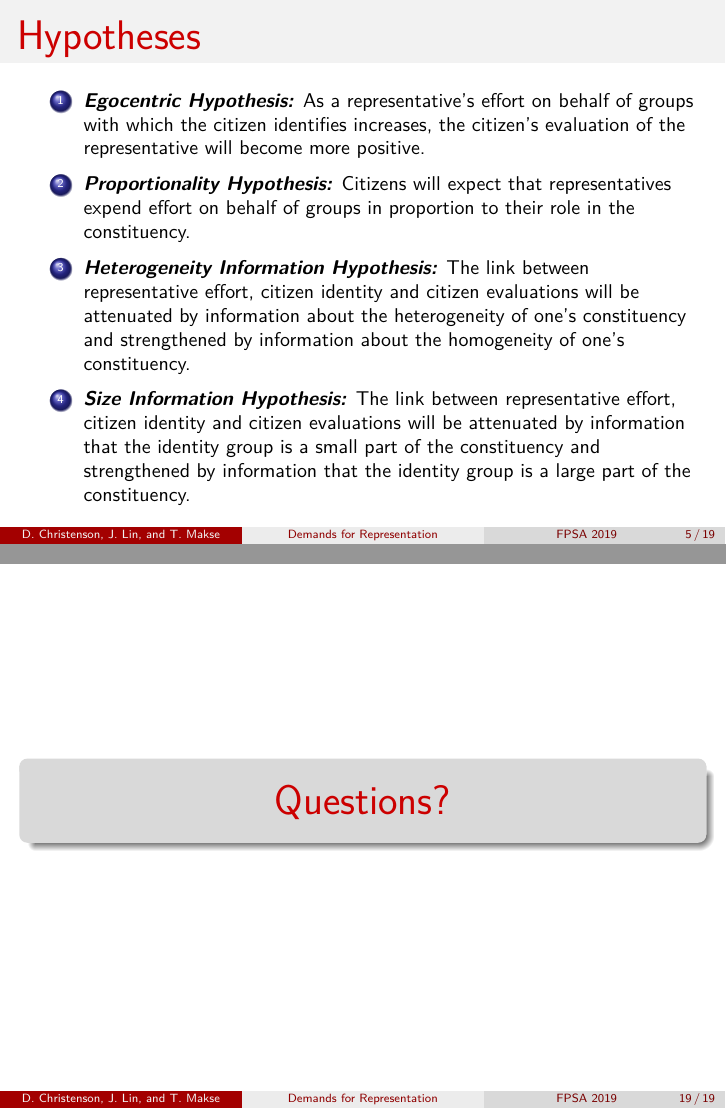
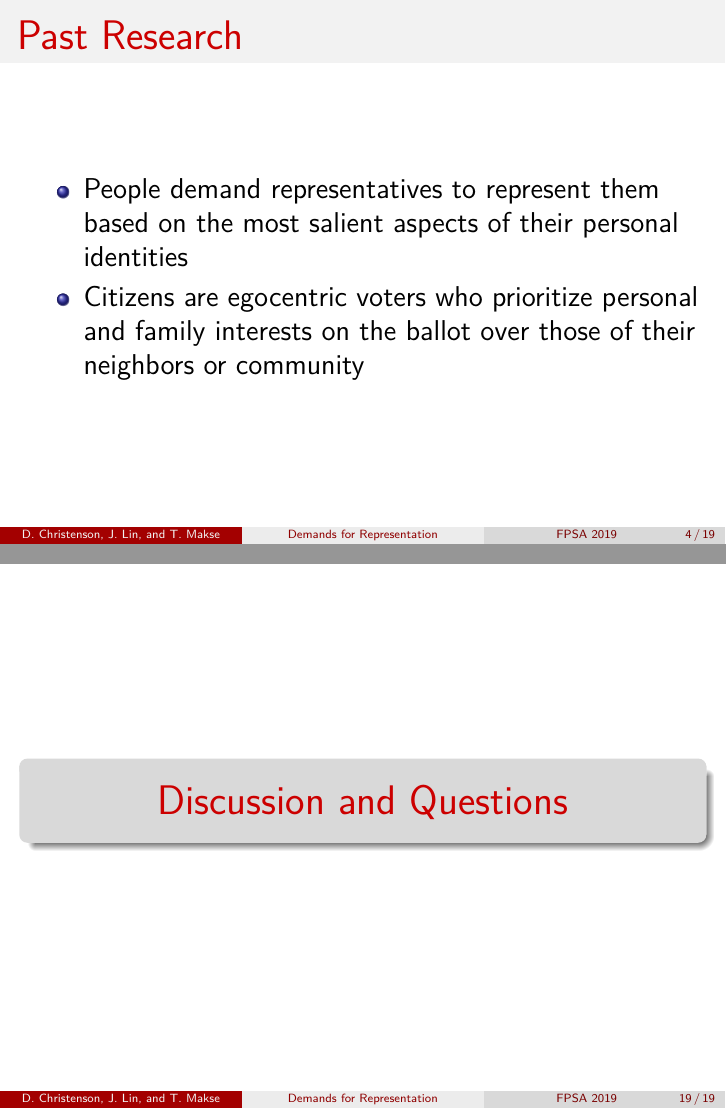
Before and after one commit to lin-jennifer/CollabProjects, LaTeX slides (Demands/FPSA Slides/FPSA2019.tex): pages 5 and 19 of 19 before the commit and pages 4 and 19 of 19 after it, joined at a grey line. Compiled offline with pdfLaTeX.

Commit message:
Minor Edits

```diff
--- a/Demands/FPSA Slides/FPSA2019.tex
+++ b/Demands/FPSA Slides/FPSA2019.tex
@@ -74,6 +74,10 @@
 
 \begin{frame}
 \frametitle{Past Research}
+\begin{itemize}
+	\item People demand representatives to represent them based on the most salient aspects of their personal identities
+	\item Citizens are egocentric voters who prioritize personal and family interests on the ballot over those of their neighbors or community
+\end{itemize}
 \end{frame}
 
 \begin{frame}
@@ -248,7 +252,7 @@ Note: \# p $<$ 0.10; * p $<$ 0.05; ** p $<$ 0.01
 \end{itemize}
 \end{frame}
 
-\section{Questions?}
+\section{Discussion and Questions}
 
 
 
```
Also changed, not shown: Demands/FPSA Slides/FPSA2019.pdf.
